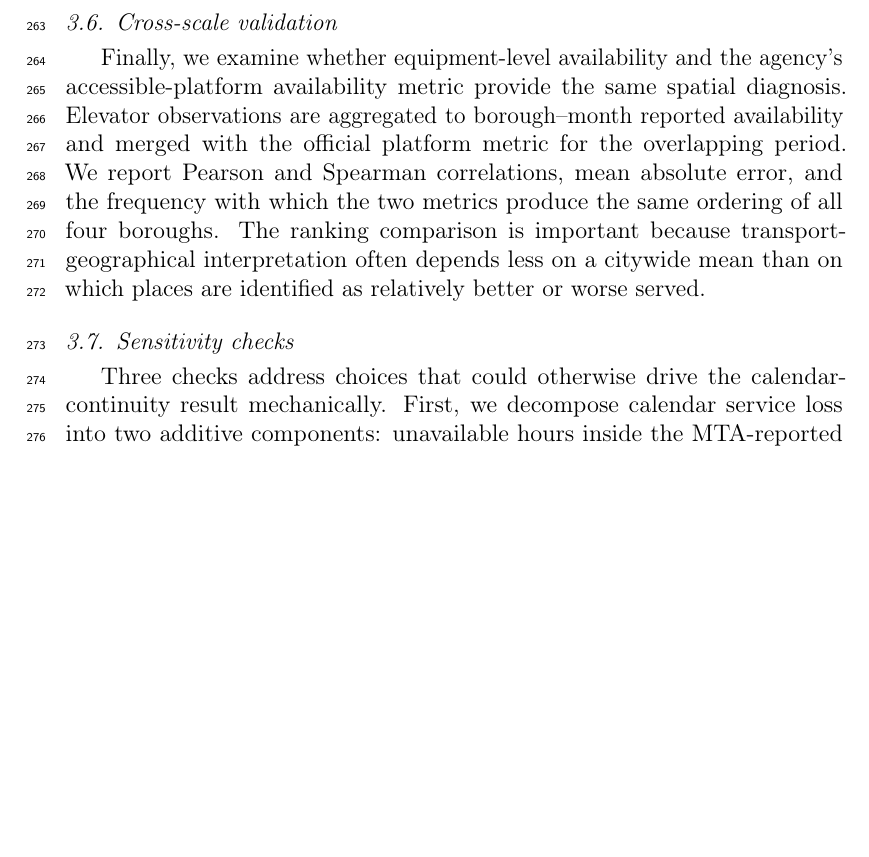
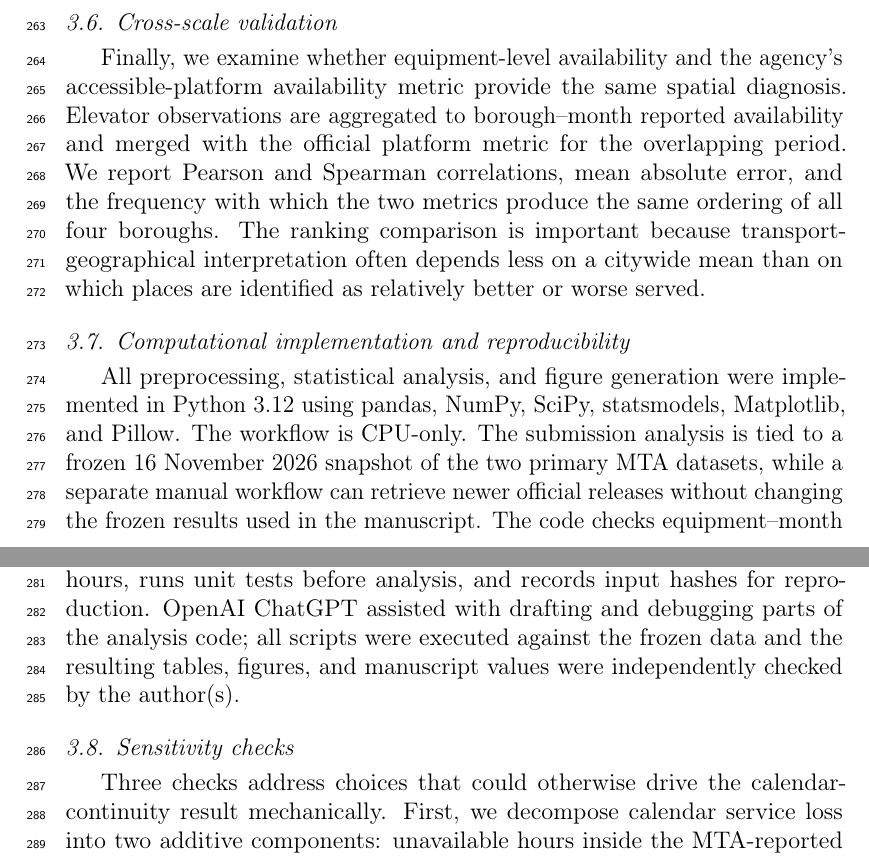
Before and after one commit to Zucker-494/MTA-access, a LaTeX paper (manuscript/manuscript_blind.tex, which reads manuscript/02_data_methods.tex): part of page 9 of 25 before the commit and two parts of pages 9 and 10 of 25 after it, the two joined at a grey line, cut so that both start at the same text, the shorter picture padded with empty space. Compiled offline with pdfLaTeX.

Commit message:
Document computational implementation and reproducibility

```diff
--- a/manuscript/02_data_methods.tex
+++ b/manuscript/02_data_methods.tex
@@ -60,6 +60,10 @@ Because management type is not randomly assigned, $\beta$ is interpreted as an a
 
 Finally, we examine whether equipment-level availability and the agency's accessible-platform availability metric provide the same spatial diagnosis. Elevator observations are aggregated to borough--month reported availability and merged with the official platform metric for the overlapping period. We report Pearson and Spearman correlations, mean absolute error, and the frequency with which the two metrics produce the same ordering of all four boroughs. The ranking comparison is important because transport-geographical interpretation often depends less on a citywide mean than on which places are identified as relatively better or worse served.
 
+\subsection{Computational implementation and reproducibility}
+
+All preprocessing, statistical analysis, and figure generation were implemented in Python 3.12 using pandas, NumPy, SciPy, statsmodels, Matplotlib, and Pillow. The workflow is CPU-only. The submission analysis is tied to a frozen 16 November 2026 snapshot of the two primary MTA datasets, while a separate manual workflow can retrieve newer official releases without changing the frozen results used in the manuscript. The code checks equipment--month uniqueness, reconstructs the published availability field from its component hours, runs unit tests before analysis, and records input hashes for reproduction. OpenAI ChatGPT assisted with drafting and debugging parts of the analysis code; all scripts were executed against the frozen data and the resulting tables, figures, and manuscript values were independently checked by the author(s).
+
 \subsection{Sensitivity checks}
 
 Three checks address choices that could otherwise drive the calendar-continuity result mechanically. First, we decompose calendar service loss into two additive components: unavailable hours inside the MTA-reported denominator and hours excluded from that denominator. This shows whether the observed gap reflects ordinary outages or the treatment of excluded time. Second, we remove the first and last observed month of each elevator, reducing the possibility that partial installation or retirement months inflate calendar exposure. Third, we repeat the chronicity analysis using minimum longitudinal-coverage thresholds of 24, 36, 48, 60, and 72 months. A spatial reclassification is treated as robust when its direction and substantive threshold remain stable across these alternatives.
```
